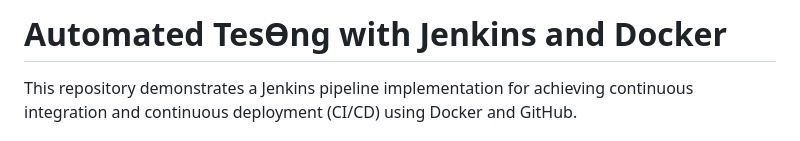
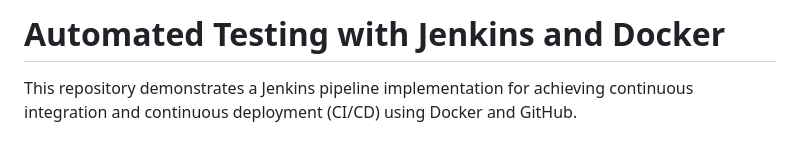
Before and after one commit to kamleshrawat/Automated-Testing-with-Jenkins-and-Docker, a Markdown page: README.md, the part around the change. Drawn GitHub-style.

```diff
--- a/README.md
+++ b/README.md
@@ -1,4 +1,4 @@
-# Automated TesƟng with Jenkins and Docker
+# Automated Testing with Jenkins and Docker
 
 This repository demonstrates a Jenkins pipeline implementation for achieving continuous integration and continuous deployment (CI/CD) using Docker and GitHub.
 
```
